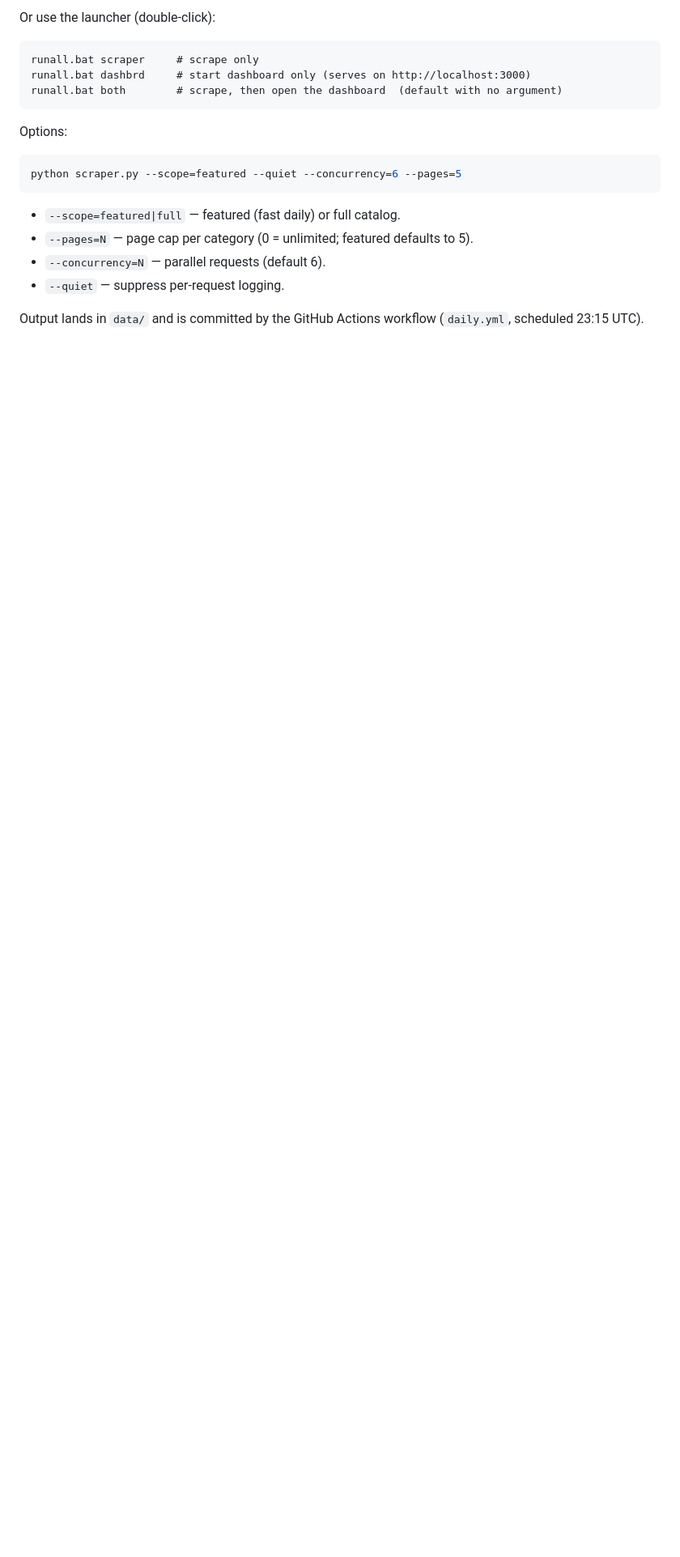
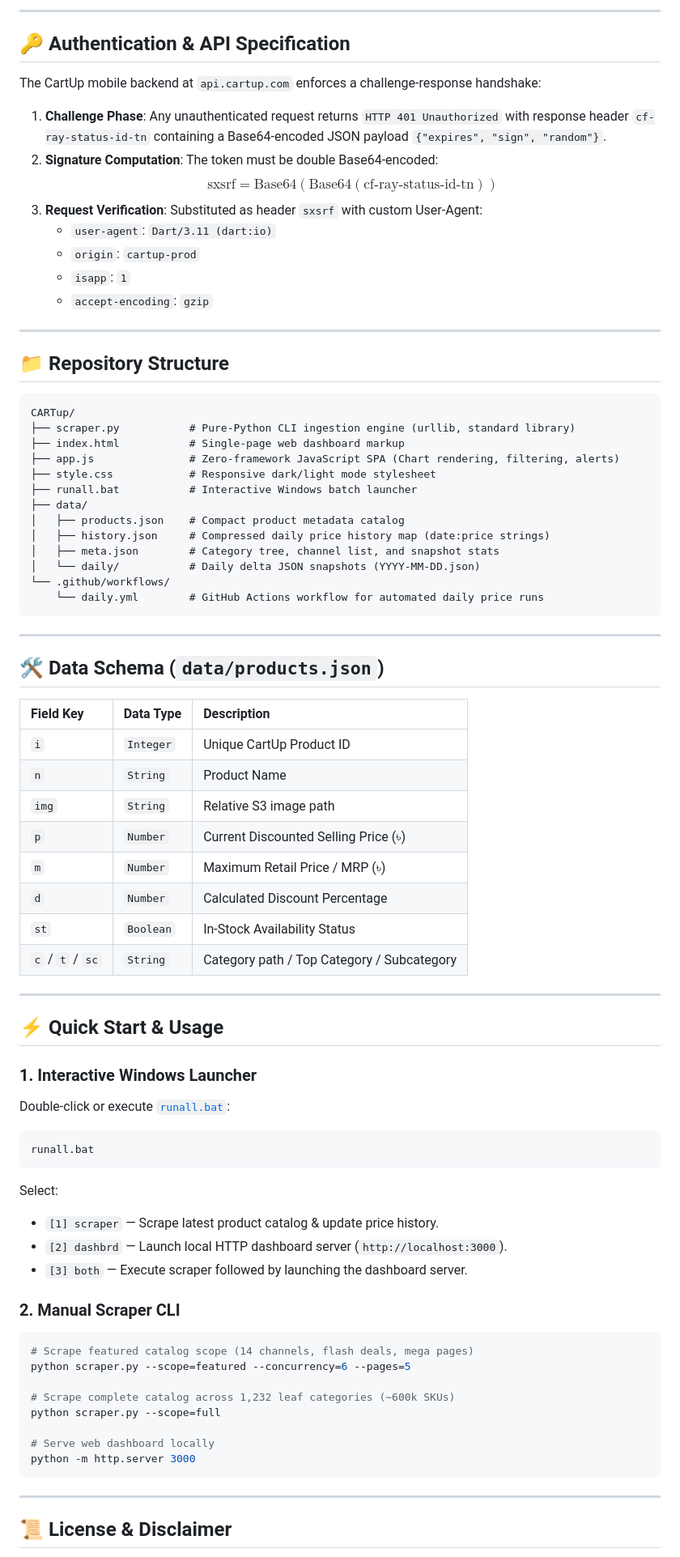
Before and after one commit to ranehal/CARTup-analytics, a Markdown page: README.md, the part around one of its changes. Shown at 81% size. Drawn GitHub-style; blank space fills up the shorter version.

Commit message:
docs: update to industry-grade technical README.md

````diff
--- a/README.md
+++ b/README.md
@@ -42,23 +55,82 @@ python scraper.py --scope=full         # all 1232 leaf categories (~600k SKUs, s
 ```
 
-Or use the launcher (double-click):
+---
 
-```bat
-runall.bat scraper     # scrape only
-runall.bat dashbrd     # start dashboard only (serves on http://localhost:3000)
-runall.bat both        # scrape, then open the dashboard  (default with no argument)
+## 🔑 Authentication & API Specification
+
+The CartUp mobile backend at `api.cartup.com` enforces a challenge-response handshake:
+
+1. **Challenge Phase**: Any unauthenticated request returns `HTTP 401 Unauthorized` with response header `cf-ray-status-id-tn` containing a Base64-encoded JSON payload `{"expires", "sign", "random"}`.
+2. **Signature Computation**: The token must be double Base64-encoded:
+   $$\text{sxsrf} = \text{Base64}\left(\text{Base64}\left(\text{cf-ray-status-id-tn}\right)\right)$$
+3. **Request Verification**: Substituted as header `sxsrf` with custom User-Agent:
+   - `user-agent`: `Dart/3.11 (dart:io)`
+   - `origin`: `cartup-prod`
+   - `isapp`: `1`
+   - `accept-encoding`: `gzip`
+
+---
+
+## 📁 Repository Structure
+
+```
+CARTup/
+├── scraper.py           # Pure-Python CLI ingestion engine (urllib, standard library)
+├── index.html           # Single-page web dashboard markup
+├── app.js               # Zero-framework JavaScript SPA (Chart rendering, filtering, alerts)
+├── style.css            # Responsive dark/light mode stylesheet
+├── runall.bat           # Interactive Windows batch launcher
+├── data/
+│   ├── products.json    # Compact product metadata catalog
+│   ├── history.json     # Compressed daily price history map (date:price strings)
+│   ├── meta.json        # Category tree, channel list, and snapshot stats
+│   └── daily/           # Daily delta JSON snapshots (YYYY-MM-DD.json)
+└── .github/workflows/
+    └── daily.yml        # GitHub Actions workflow for automated daily price runs
 ```
 
-Options:
+---
 
+## 🛠️ Data Schema (`data/products.json`)
+
+| Field Key | Data Type | Description |
+| :--- | :--- | :--- |
+| `i` | `Integer` | Unique CartUp Product ID |
+| `n` | `String` | Product Name |
+| `img` | `String` | Relative S3 image path |
+| `p` | `Number` | Current Discounted Selling Price (৳) |
+| `m` | `Number` | Maximum Retail Price / MRP (৳) |
+| `d` | `Number` | Calculated Discount Percentage |
+| `st` | `Boolean` | In-Stock Availability Status |
+| `c` / `t` / `sc` | `String` | Category path / Top Category / Subcategory |
+
+---
+
+## ⚡ Quick Start & Usage
+
+### 1. Interactive Windows Launcher
+Double-click or execute [`runall.bat`](file:///C:/PROJECTS/CARTup/runall.bat):
+```cmd
+runall.bat
+```
+Select:
+- `[1] scraper` — Scrape latest product catalog & update price history.
+- `[2] dashbrd` — Launch local HTTP dashboard server (`http://localhost:3000`).
+- `[3] both` — Execute scraper followed by launching the dashboard server.
+
+### 2. Manual Scraper CLI
 ```bash
-python scraper.py --scope=featured --quiet --concurrency=6 --pages=5
+# Scrape featured catalog scope (14 channels, flash deals, mega pages)
+python scraper.py --scope=featured --concurrency=6 --pages=5
+
+# Scrape complete catalog across 1,232 leaf categories (~600k SKUs)
+python scraper.py --scope=full
+
+# Serve web dashboard locally
+python -m http.server 3000
 ```
 
-- `--scope=featured|full` — featured (fast daily) or full catalog.
-- `--pages=N` — page cap per category (0 = unlimited; featured defaults to 5).
-- `--concurrency=N` — parallel requests (default 6).
-- `--quiet` — suppress per-request logging.
+---
 
-Output lands in `data/` and is committed by the GitHub Actions workflow (`daily.yml`, scheduled 23:15 UTC).
+## 📜 License & Disclaimer
 
````
Also changed, not shown: other parts of README.md (+45 -52 lines).
